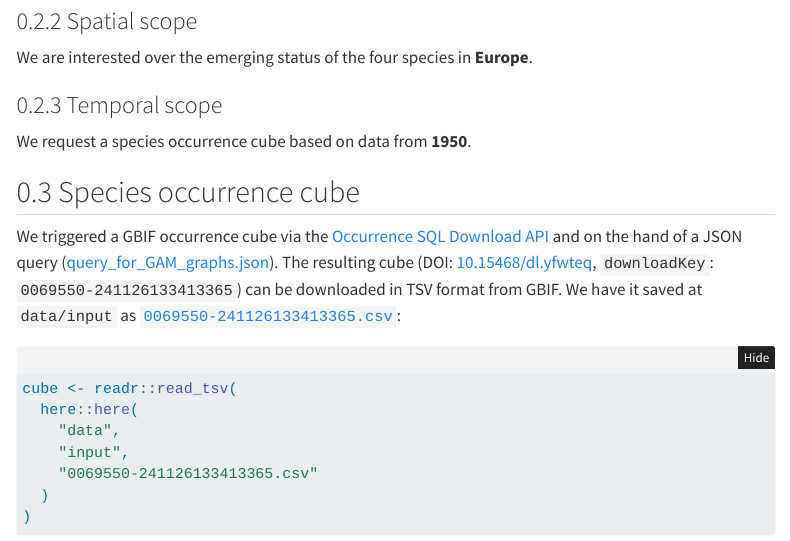
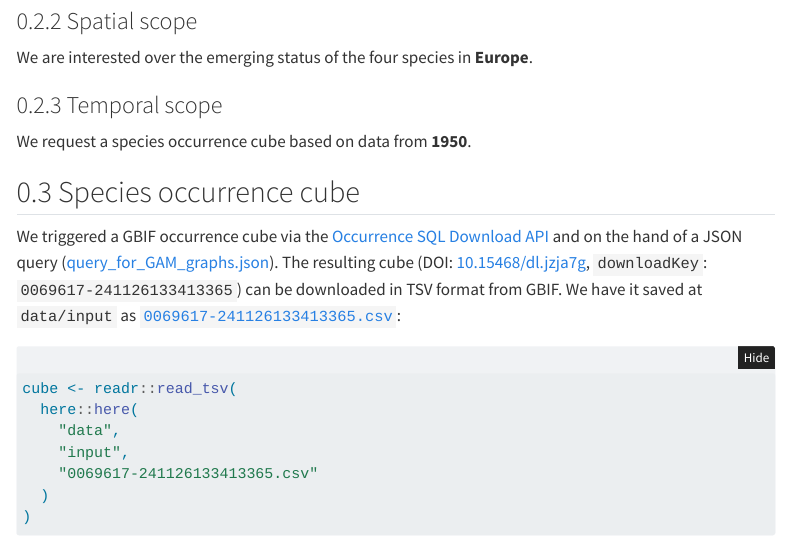
Before and after one commit to damianooldoni/gam_concept_paper, a Quarto document (src/from_cube_to_emerging_status.qmd): the page in a window 1100 px wide, from 1520 px down. Rendered offline with R 4.5, knitr and Pandoc in place of Quarto, with nearby package versions; folded parts are opened; some code elsewhere in the file could not run offline; menus at the side of the page are left out.

Commit message:
Add and mention correct cube

````diff
--- a/src/from_cube_to_emerging_status.qmd
+++ b/src/from_cube_to_emerging_status.qmd
@@ -100,7 +100,7 @@ We request a species occurrence cube based on data from **1950**.
 
 ## Species occurrence cube
 
-We triggered a GBIF occurrence cube via the [Occurrence SQL Download API](https://techdocs.gbif.org/en/data-use/api-sql-downloads) and on the hand of a JSON query ([query_for_GAM_graphs.json](../../data/input/query_for_GAM_graphs.json)). The resulting cube (DOI: [10.15468/dl.yfwteq](https://doi.org/10.15468/dl.yfwteq), `downloadKey`: `0069550-241126133413365`) can be downloaded in TSV format from GBIF. We have it saved at `data/input` as [`0069550-241126133413365.csv`](../../data/input/0069550-241126133413365.csv):
+We triggered a GBIF occurrence cube via the [Occurrence SQL Download API](https://techdocs.gbif.org/en/data-use/api-sql-downloads) and on the hand of a JSON query ([query_for_GAM_graphs.json](../../data/input/query_for_GAM_graphs.json)). The resulting cube (DOI: [10.15468/dl.jzja7g](https://doi.org/10.15468/dl.jzja7g), `downloadKey`: `0069617-241126133413365`) can be downloaded in TSV format from GBIF. We have it saved at `data/input` as [`0069617-241126133413365.csv`](../../data/input/0069617-241126133413365.csv):
 
 ```{r read-cube, message=FALSE}
 cube <- readr::read_tsv(
````
Also changed, not shown: src/from_cube_to_emerging_status.qmd (2 more changed lines), 1 other file.
